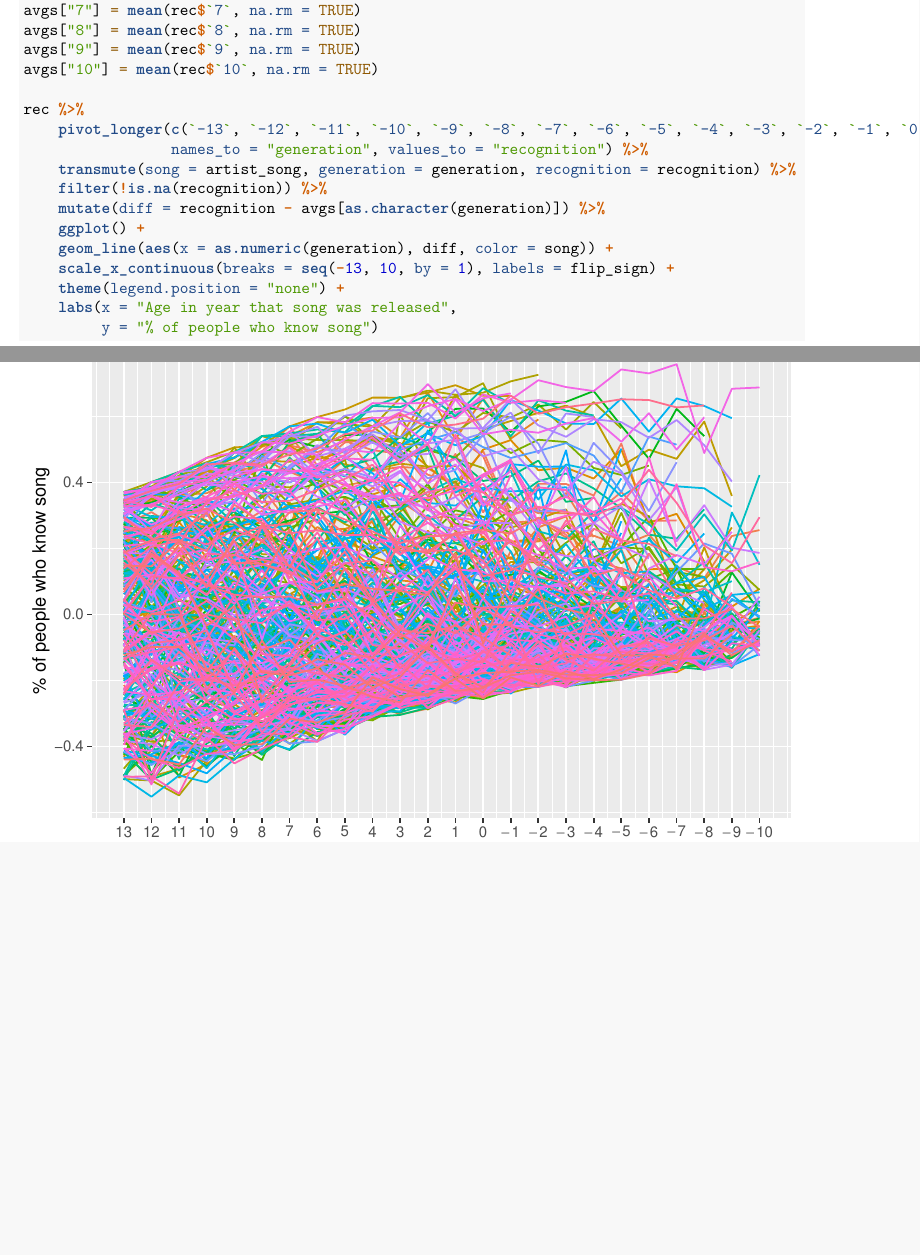
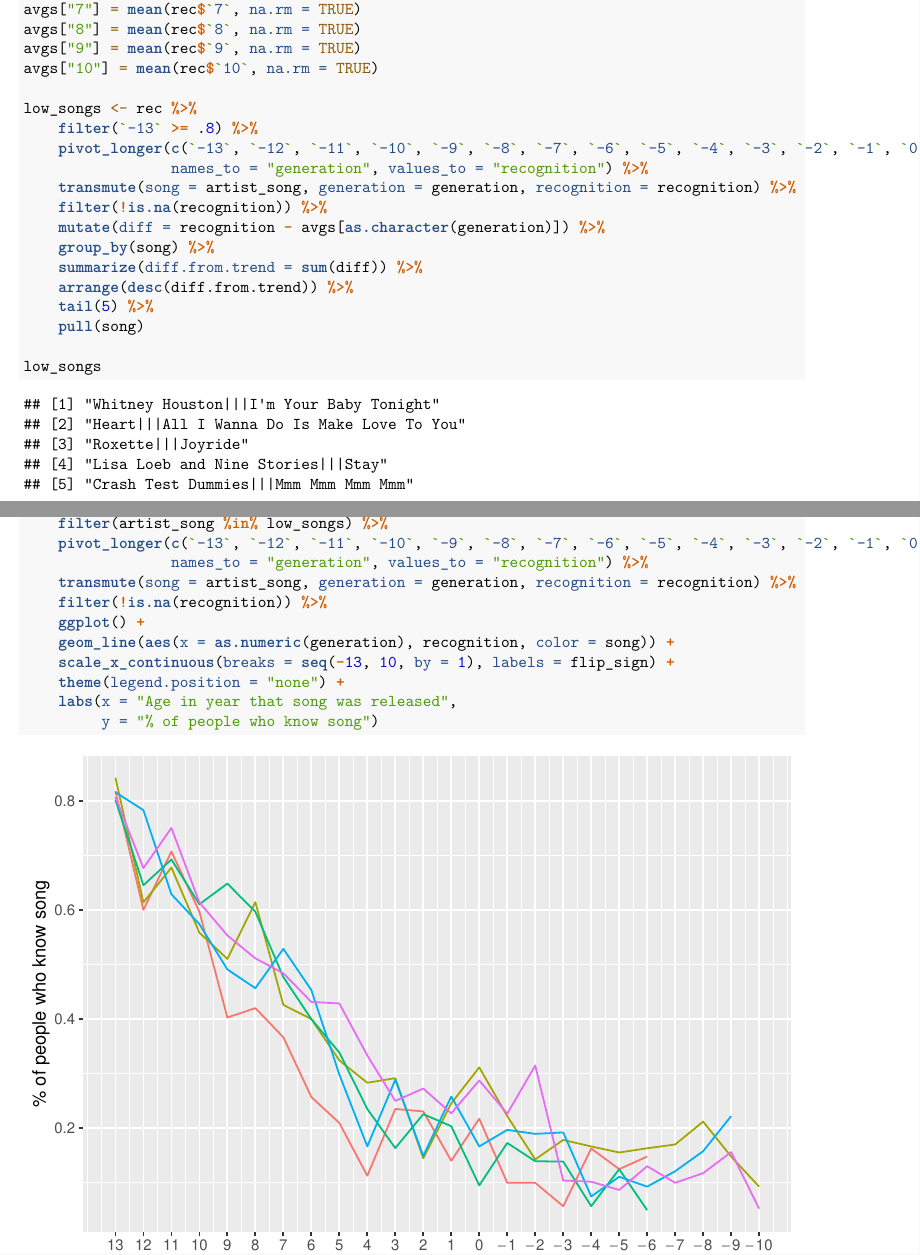
Before and after one commit to maxnz/data-science-first-project, an R Markdown document (first_project.Rmd): two parts of pages 4 and 5 of 5, joined at a grey line, cut so that both start at the same text, the shorter picture padded with empty space. Rendered offline with R 4.5, knitr and Pandoc, then LaTeX, with nearby package versions.

Commit message:
Bullet 3

```diff
--- a/first_project.Rmd
+++ b/first_project.Rmd
@@ -139,14 +139,28 @@ avgs["8"] = mean(rec$`8`, na.rm = TRUE)
 avgs["9"] = mean(rec$`9`, na.rm = TRUE)
 avgs["10"] = mean(rec$`10`, na.rm = TRUE)
 
-rec %>%
+low_songs <- rec %>%
+    filter(`-13` >= .8) %>%
     pivot_longer(c(`-13`, `-12`, `-11`, `-10`, `-9`, `-8`, `-7`, `-6`, `-5`, `-4`, `-3`, `-2`, `-1`, `0`, `1`, `2`, `3`, `4`, `5`, `6`, `7`, `8`, `9`, `10`),
                  names_to = "generation", values_to = "recognition") %>%
     transmute(song = artist_song, generation = generation, recognition = recognition) %>%
     filter(!is.na(recognition)) %>%
     mutate(diff = recognition - avgs[as.character(generation)]) %>%
+    group_by(song) %>%
+    summarize(diff.from.trend = sum(diff)) %>%
+    arrange(desc(diff.from.trend)) %>%
+    tail(5) %>%
+    pull(song)
+
+low_songs
+rec %>%
+    filter(artist_song %in% low_songs) %>%
+    pivot_longer(c(`-13`, `-12`, `-11`, `-10`, `-9`, `-8`, `-7`, `-6`, `-5`, `-4`, `-3`, `-2`, `-1`, `0`, `1`, `2`, `3`, `4`, `5`, `6`, `7`, `8`, `9`, `10`),
+                 names_to = "generation", values_to = "recognition") %>%
+    transmute(song = artist_song, generation = generation, recognition = recognition) %>%
+    filter(!is.na(recognition)) %>%
     ggplot() +
-    geom_line(aes(x = as.numeric(generation), diff, color = song)) +
+    geom_line(aes(x = as.numeric(generation), recognition, color = song)) +
     scale_x_continuous(breaks = seq(-13, 10, by = 1), labels = flip_sign) +
     theme(legend.position = "none") +
     labs(x = "Age in year that song was released",
```
Also changed, not shown: first_project.Rmd (2 more changed lines).
